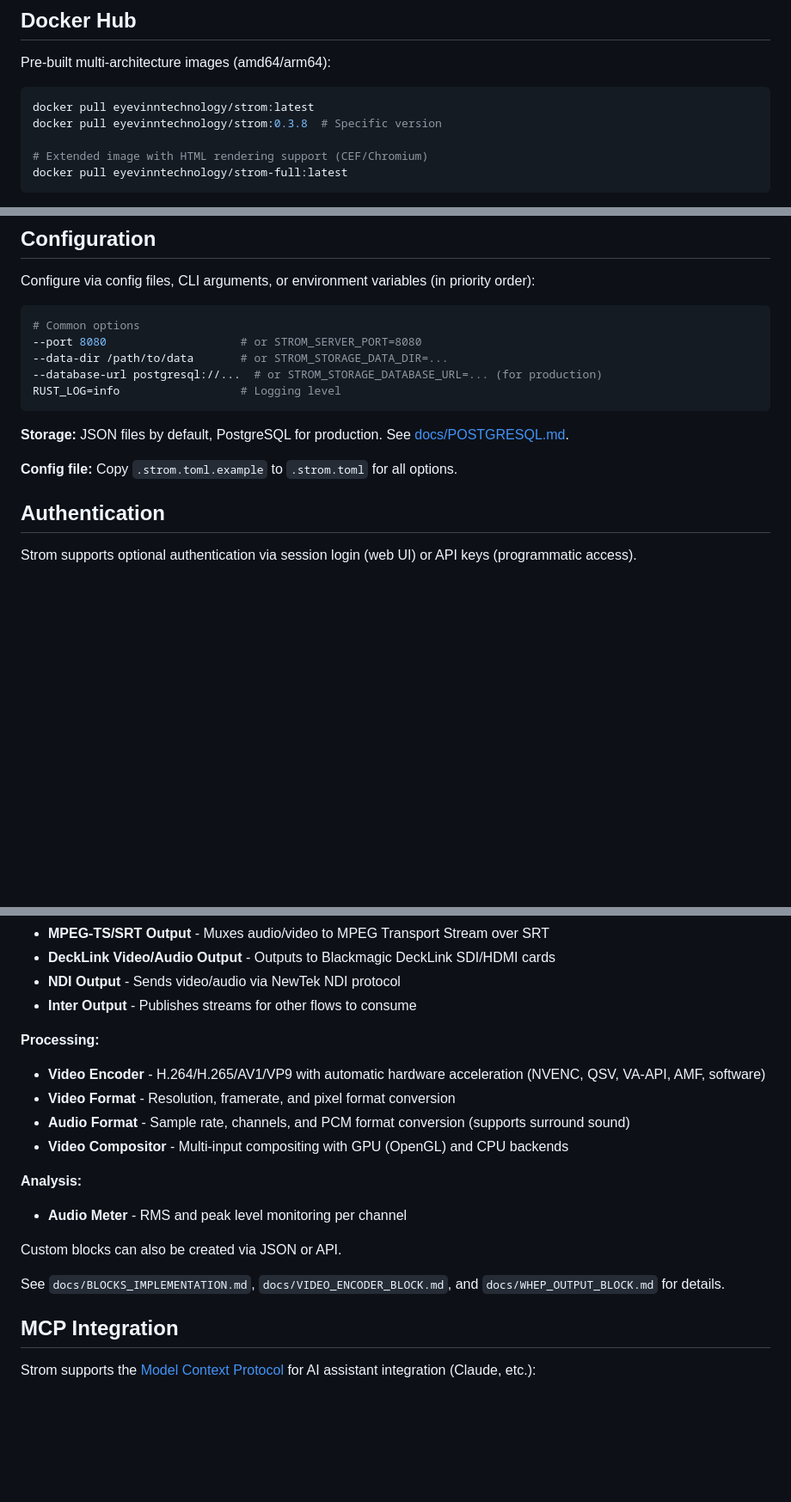
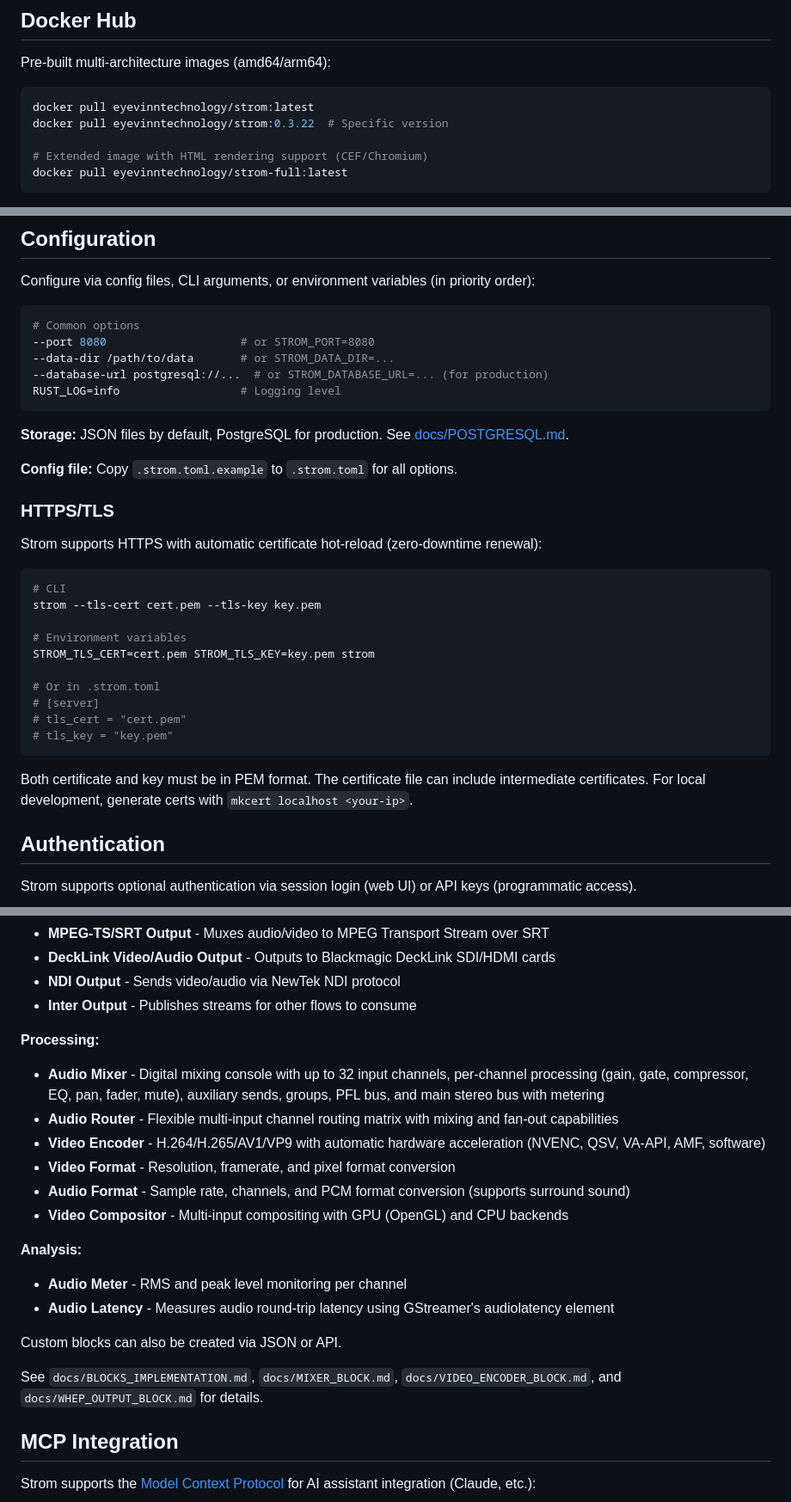
Before and after one commit to eyevinn-osaas/strom, a Markdown page: README.md, 3 parts joined by grey strips. Shown at 86% size. GitHub-like rendering; blank space fills up the shorter version.

Commit message:
docs: update documentation accuracy and add TLS section
- Fix incorrect env variable names in README (STROM_PORT, STROM_DATABASE_URL)
- Update Docker version example from 0.3.8 to 0.3.22
- Add missing blocks: Audio Mixer, Audio Router, Audio Latency
- Add MIXER_BLOCK.md to documentation references
- Add HTTPS/TLS section with CLI, env, and config examples
- Remove -p flag from build commands in CONTRIBUTING.md
- Mark MIXER_BLOCK_PLAN.md as historical with pointer to current docs

Co-Authored-By: Claude Opus 4.6 <noreply@anthropic.com>

````diff
--- a/README.md
+++ b/README.md
@@ -150,7 +150,7 @@ Pre-built multi-architecture images (amd64/arm64):
 
 ```bash
 docker pull eyevinntechnology/strom:latest
-docker pull eyevinntechnology/strom:0.3.8  # Specific version
+docker pull eyevinntechnology/strom:0.3.22  # Specific version
 
 # Extended image with HTML rendering support (CEF/Chromium)
 docker pull eyevinntechnology/strom-full:latest
@@ -225,15 +225,34 @@ Configure via config files, CLI arguments, or environment variables (in priority
 
 ```bash
 # Common options
---port 8080                    # or STROM_SERVER_PORT=8080
---data-dir /path/to/data       # or STROM_STORAGE_DATA_DIR=...
---database-url postgresql://...  # or STROM_STORAGE_DATABASE_URL=... (for production)
+--port 8080                    # or STROM_PORT=8080
+--data-dir /path/to/data       # or STROM_DATA_DIR=...
+--database-url postgresql://...  # or STROM_DATABASE_URL=... (for production)
 RUST_LOG=info                  # Logging level
 ```
 
 **Storage:** JSON files by default, PostgreSQL for production. See [docs/POSTGRESQL.md](docs/POSTGRESQL.md).
 
 **Config file:** Copy `.strom.toml.example` to `.strom.toml` for all options.
+
+### HTTPS/TLS
+
+Strom supports HTTPS with automatic certificate hot-reload (zero-downtime renewal):
+
+```bash
+# CLI
+strom --tls-cert cert.pem --tls-key key.pem
+
+# Environment variables
+STROM_TLS_CERT=cert.pem STROM_TLS_KEY=key.pem strom
+
+# Or in .strom.toml
+# [server]
+# tls_cert = "cert.pem"
+# tls_key = "key.pem"
+```
+
+Both certificate and key must be in PEM format. The certificate file can include intermediate certificates. For local development, generate certs with `mkcert localhost <your-ip>`.
 
 ## Authentication
 
@@ -274,6 +293,8 @@ Create reusable components from element groups:
 - **Inter Output** - Publishes streams for other flows to consume
 
 **Processing:**
+- **Audio Mixer** - Digital mixing console with up to 32 input channels, per-channel processing (gain, gate, compressor, EQ, pan, fader, mute), auxiliary sends, groups, PFL bus, and main stereo bus with metering
+- **Audio Router** - Flexible multi-input channel routing matrix with mixing and fan-out capabilities
 - **Video Encoder** - H.264/H.265/AV1/VP9 with automatic hardware acceleration (NVENC, QSV, VA-API, AMF, software)
 - **Video Format** - Resolution, framerate, and pixel format conversion
 - **Audio Format** - Sample rate, channels, and PCM format conversion (supports surround sound)
@@ -281,10 +302,11 @@ Create reusable components from element groups:
 
 **Analysis:**
 - **Audio Meter** - RMS and peak level monitoring per channel
+- **Audio Latency** - Measures audio round-trip latency using GStreamer's audiolatency element
 
 Custom blocks can also be created via JSON or API.
 
-See `docs/BLOCKS_IMPLEMENTATION.md`, `docs/VIDEO_ENCODER_BLOCK.md`, and `docs/WHEP_OUTPUT_BLOCK.md` for details.
+See `docs/BLOCKS_IMPLEMENTATION.md`, `docs/MIXER_BLOCK.md`, `docs/VIDEO_ENCODER_BLOCK.md`, and `docs/WHEP_OUTPUT_BLOCK.md` for details.
 
 ## MCP Integration
 
````
Also changed, not shown: docs/CONTRIBUTING.md (+3 -3 lines), docs/MIXER_BLOCK_PLAN.md (+2 -0 lines).
